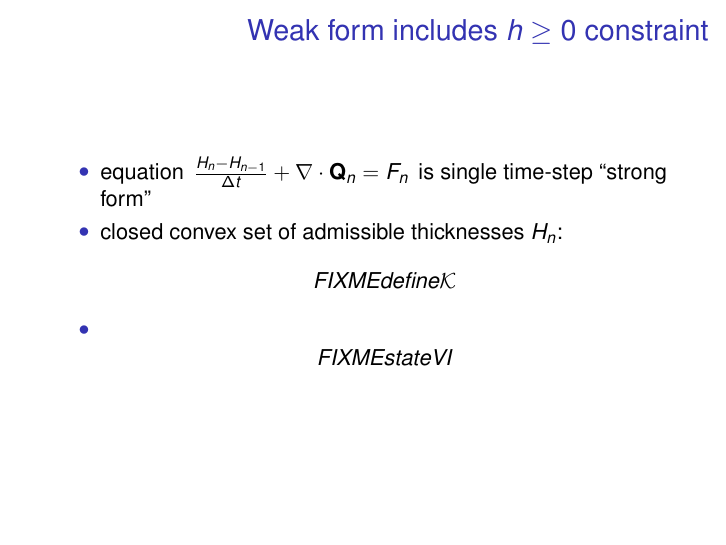
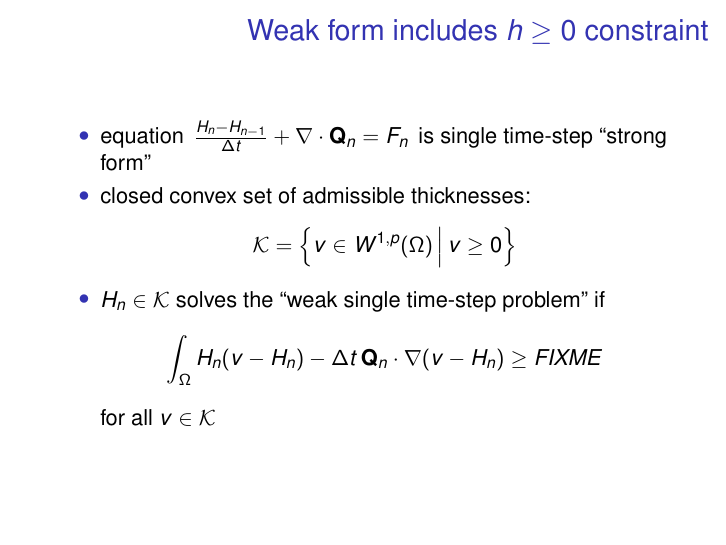
Before and after one commit to bueler/sia-fve, LaTeX slides (agutalk/talk.tex): page 15 of 17. Compiled offline with pdfLaTeX.

Commit message:
tiny bit of text

```diff
--- a/agutalk/talk.tex
+++ b/agutalk/talk.tex
@@ -269,10 +269,11 @@ on steep terrain
 
   \begin{itemize}
   \item equation \,$\frac{H_n - H_{n-1}}{\Delta t} + \Div \bQ_n = F_n$\, is single time-step ``strong form''
-  \item closed convex set of admissible thicknesses $H_n$:
-    $$FIXME define \mathcal{K}$$
-  \item
-    $$FIXME state VI$$
+  \item closed convex set of admissible thicknesses:
+    $$\mathcal{K} = \left\{v \in W^{1,p}(\Omega) \,\Big|\, v\ge 0\right\}$$
+  \item $H_n \in \mathcal{K}$ solves the ``weak single time-step problem'' if
+    $$\int_\Omega H_n (v - H_n) - \Delta t\, \bQ_n \cdot \grad(v - H_n) \ge FIXME$$
+  for all $v \in \mathcal{K}$
   \end{itemize}
 \end{frame}
 
```
